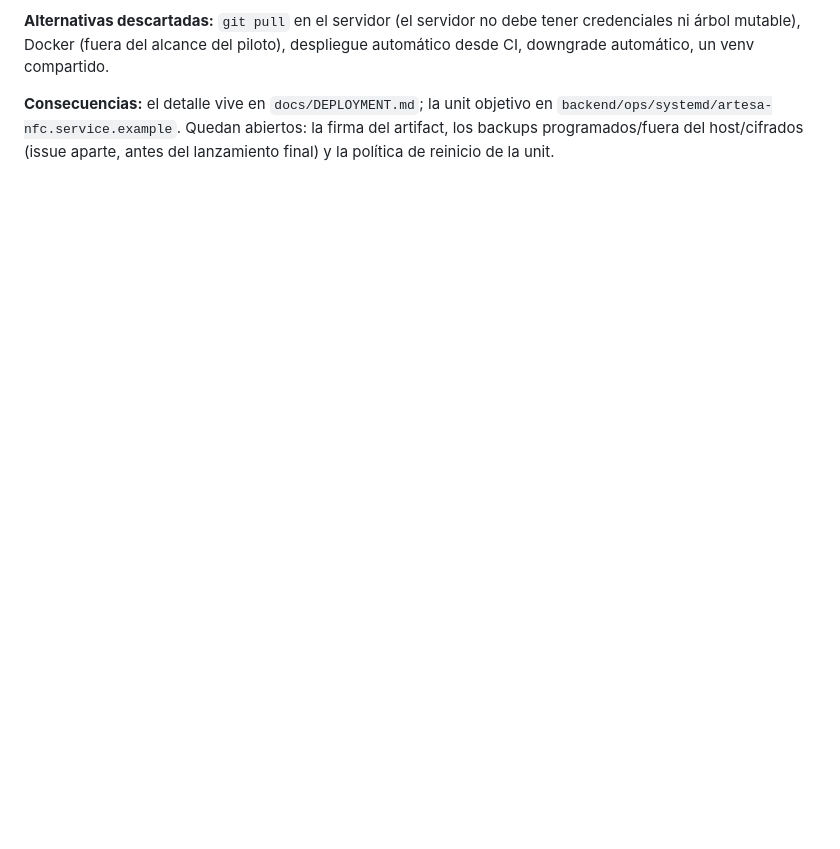
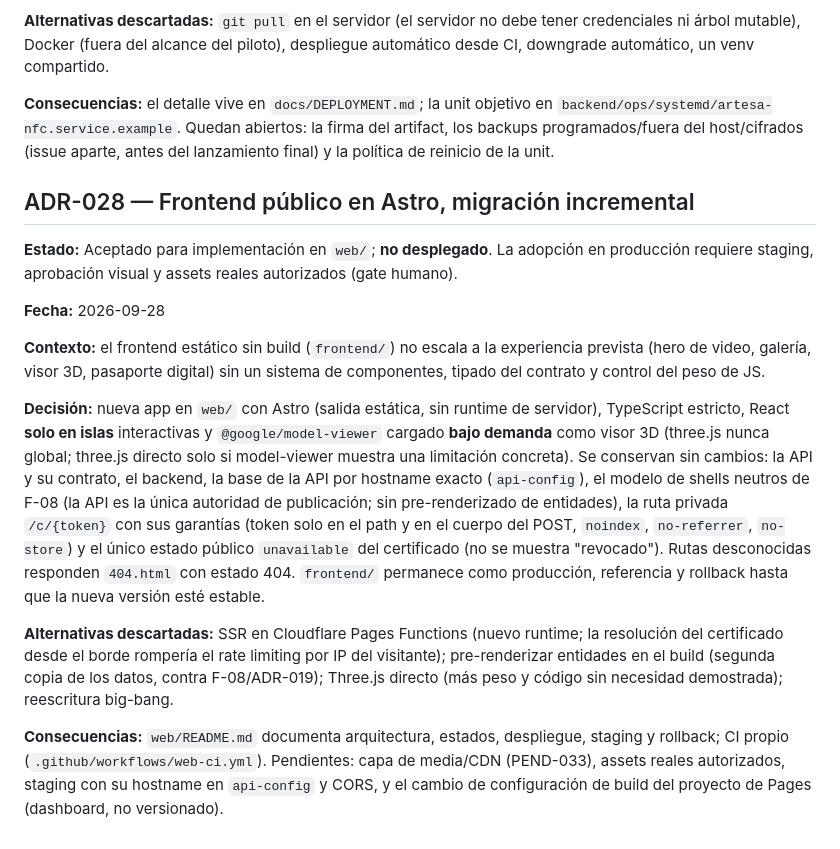
Before and after one commit to Sibajx/Artesa-NFC, a Markdown page: docs/DECISIONS.md, the part around the change. Rendered like a GitHub page; blank space fills up the shorter version.

```diff
--- a/docs/DECISIONS.md
+++ b/docs/DECISIONS.md
@@ -226,3 +226,40 @@ despliegue automático desde CI, downgrade automático, un venv compartido.
 `backend/ops/systemd/artesa-nfc.service.example`. Quedan abiertos: la firma del
 artifact, los backups programados/fuera del host/cifrados (issue aparte, antes
 del lanzamiento final) y la política de reinicio de la unit.
+
+## ADR-028 — Frontend público en Astro, migración incremental
+
+**Estado:** Aceptado para implementación en `web/`; **no desplegado**. La
+adopción en producción requiere staging, aprobación visual y assets reales
+autorizados (gate humano).
+
+**Fecha:** 2026-09-28
+
+**Contexto:** el frontend estático sin build (`frontend/`) no escala a la
+experiencia prevista (hero de video, galería, visor 3D, pasaporte digital) sin
+un sistema de componentes, tipado del contrato y control del peso de JS.
+
+**Decisión:** nueva app en `web/` con Astro (salida estática, sin runtime de
+servidor), TypeScript estricto, React **solo en islas** interactivas y
+`@google/model-viewer` cargado **bajo demanda** como visor 3D (three.js nunca
+global; three.js directo solo si model-viewer muestra una limitación concreta).
+Se conservan sin cambios: la API y su contrato, el backend, la base de la API
+por hostname exacto (`api-config`), el modelo de shells neutros de F-08 (la API
+es la única autoridad de publicación; sin pre-renderizado de entidades), la
+ruta privada `/c/{token}` con sus garantías (token solo en el path y en el
+cuerpo del POST, `noindex`, `no-referrer`, `no-store`) y el único estado
+público `unavailable` del certificado (no se muestra "revocado"). Rutas
+desconocidas responden `404.html` con estado 404. `frontend/` permanece como
+producción, referencia y rollback hasta que la nueva versión esté estable.
+
+**Alternativas descartadas:** SSR en Cloudflare Pages Functions (nuevo runtime;
+la resolución del certificado desde el borde rompería el rate limiting por IP
+del visitante); pre-renderizar entidades en el build (segunda copia de los
+datos, contra F-08/ADR-019); Three.js directo (más peso y código sin
+necesidad demostrada); reescritura big-bang.
+
+**Consecuencias:** `web/README.md` documenta arquitectura, estados, despliegue,
+staging y rollback; CI propio (`.github/workflows/web-ci.yml`). Pendientes: capa
+de media/CDN (PEND-033), assets reales autorizados, staging con su hostname en
+`api-config` y CORS, y el cambio de configuración de build del proyecto de
+Pages (dashboard, no versionado).
```
Also changed, not shown: web/README.md (added, +139 -0 lines).
